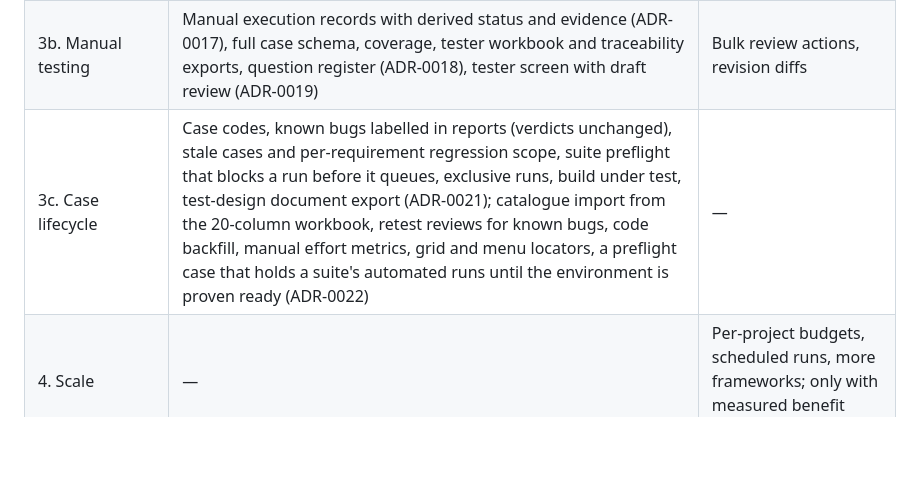
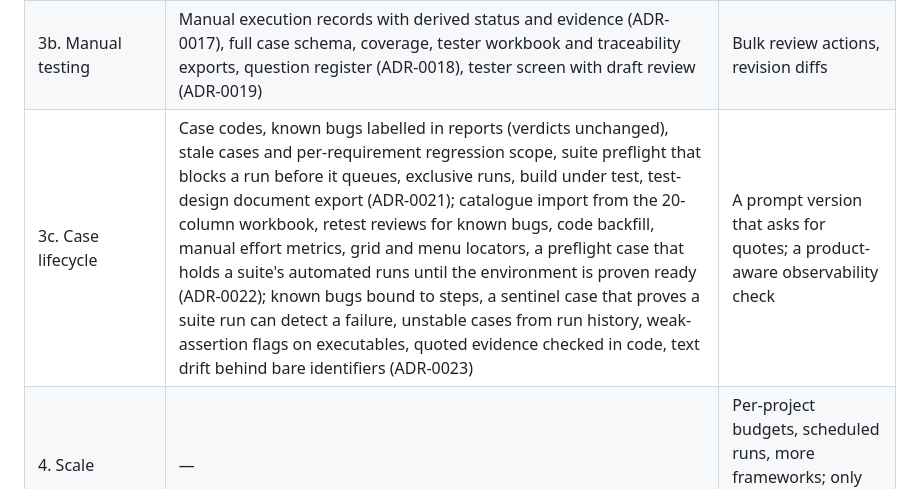
Before and after one commit to huynhviettuan/manual-qa-agent, a Markdown page: README.md, the part around the change. GitHub-like rendering; blank space fills up the shorter version.

```diff
--- a/README.md
+++ b/README.md
@@ -334,7 +334,7 @@ pnpm eval                                          # labeled pilot set; fails on
 | 2. Execution and evidence | Constrained steps (ADR-0008) with date-relative values and values captured between steps (ADR-0015), Playwright executor with host allowlist and pinned locale, deterministic verdicts, leased workers, immutable evidence with retention, test suites (sections, suite runs, per-case report) | S3 evidence storage, AI-proposed steps, arithmetic on values, values read from API responses |
 | 3. Triage and integration | Advisory triage with security escalation (ADR-0009), reproduction write-up, Jira Cloud filing (off by default), decision cache, metrics and drift alerts, propose-only MCP tool server for AI assistants (ADR-0011) | Live Jira verification, test-management sync |
 | 3b. Manual testing | Manual execution records with derived status and evidence (ADR-0017), full case schema, coverage, tester workbook and traceability exports, question register (ADR-0018), tester screen with draft review (ADR-0019) | Bulk review actions, revision diffs |
-| 3c. Case lifecycle | Case codes, known bugs labelled in reports (verdicts unchanged), stale cases and per-requirement regression scope, suite preflight that blocks a run before it queues, exclusive runs, build under test, test-design document export (ADR-0021); catalogue import from the 20-column workbook, retest reviews for known bugs, code backfill, manual effort metrics, grid and menu locators, a preflight case that holds a suite's automated runs until the environment is proven ready (ADR-0022) | — |
+| 3c. Case lifecycle | Case codes, known bugs labelled in reports (verdicts unchanged), stale cases and per-requirement regression scope, suite preflight that blocks a run before it queues, exclusive runs, build under test, test-design document export (ADR-0021); catalogue import from the 20-column workbook, retest reviews for known bugs, code backfill, manual effort metrics, grid and menu locators, a preflight case that holds a suite's automated runs until the environment is proven ready (ADR-0022); known bugs bound to steps, a sentinel case that proves a suite run can detect a failure, unstable cases from run history, weak-assertion flags on executables, quoted evidence checked in code, text drift behind bare identifiers (ADR-0023) | A prompt version that asks for quotes; a product-aware observability check |
 | 4. Scale | — | Per-project budgets, scheduled runs, more frameworks; only with measured benefit ([docs/08](docs/08-implementation-plan.md)) |
 
 The backlog with per-issue status is in [docs/12](docs/12-github-backlog.md).
```
Also changed, not shown: showcase/fitness-crm/README.md (+7 -2 lines).
